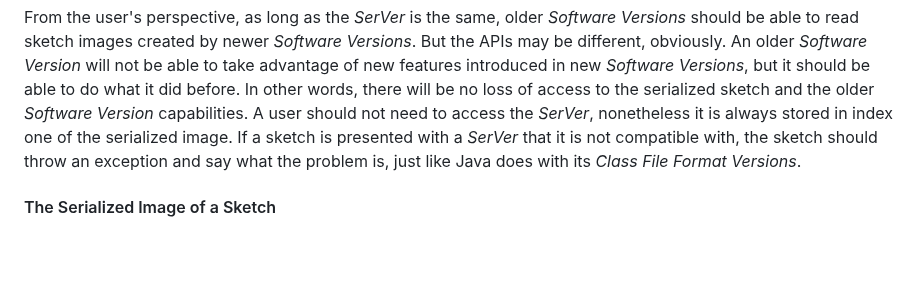
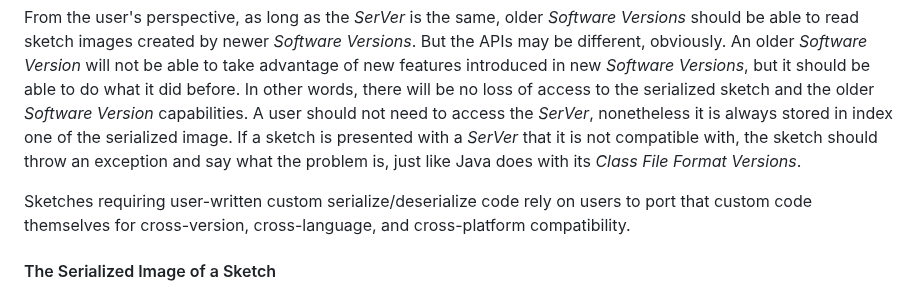
Before and after one commit to apache/datasketches-website, a Markdown page: docs/Architecture/LargeScale.md, the part around the change. Rendered like a GitHub page; blank space fills up the shorter version.

Commit message:
Custom SerDe code rely on users to guarantee compatibility.

```diff
--- a/docs/Architecture/LargeScale.md
+++ b/docs/Architecture/LargeScale.md
@@ -40,6 +40,8 @@ With this goal in mind, here are some of the key strategic decisions we have mad
 * **Serialization Version:** (*SerVer*) This is a small integer placed in the preamble of the serialized byte array that indicates the version of the serialized structure for the sketch. This is very similar to Java's [*Class File Format Version*](https://en.wikipedia.org/wiki/Java_class_file). A single *SerVer* may represent multiple structures all based on the same sketch when stored in different states, e.g., *Single Item*, *Compact*, *Updatable*, etc). This *SerVer* changes very rarely, if at all. Of all of our sketches, only a few, e.g., Theta, KLL and Sampling, have had more than one *SerVer* over time. There are and will be many *Software Versions* of the same sketch that still use the same *SerVer*. When we have to update the *SerVer*, we provide the capability in the *Software Version* of the code associated with the new *SerVer* the ability to read and convert the old *SerVer* to the new *SerVer*. This is why our newest *Software Versions* can still read and interpret older *SerVer* serialized sketches that go back to when our project was started at Yahoo (2012), and before we went open-source (2015). Technically speaking this can be described as *Backward-Transient* compatibility [Schema Evolution and Compatibility](https://docs.confluent.io/platform/current/schema-registry/fundamentals/schema-evolution.html) and [Schema Evolution](https://en.wikipedia.org/wiki/Schema_evolution).
 
 From the user's perspective, as long as the *SerVer* is the same, older *Software Versions* should be able to read sketch images created by newer *Software Versions*. But the APIs may be different, obviously. An older *Software Version* will not be able to take advantage of new features introduced in new *Software Versions*, but it should be able to do what it did before. In other words, there will be no loss of access to the serialized sketch and the older *Software Version* capabilities. A user should not need to access the *SerVer*, nonetheless it is always stored in index one of the serialized image. If a sketch is presented with a *SerVer* that it is not compatible with, the sketch should throw an exception and say what the problem is, just like Java does with its *Class File Format Versions*.
+
+Sketches requiring user-written custom serialize/deserialize code rely on users to port that custom code themselves for cross-version, cross-language, and cross-platform compatibility.
 
 #### The Serialized Image of a Sketch
 * The structure (or image) of a serialized sketch is independent of the language from which it was created.
```
